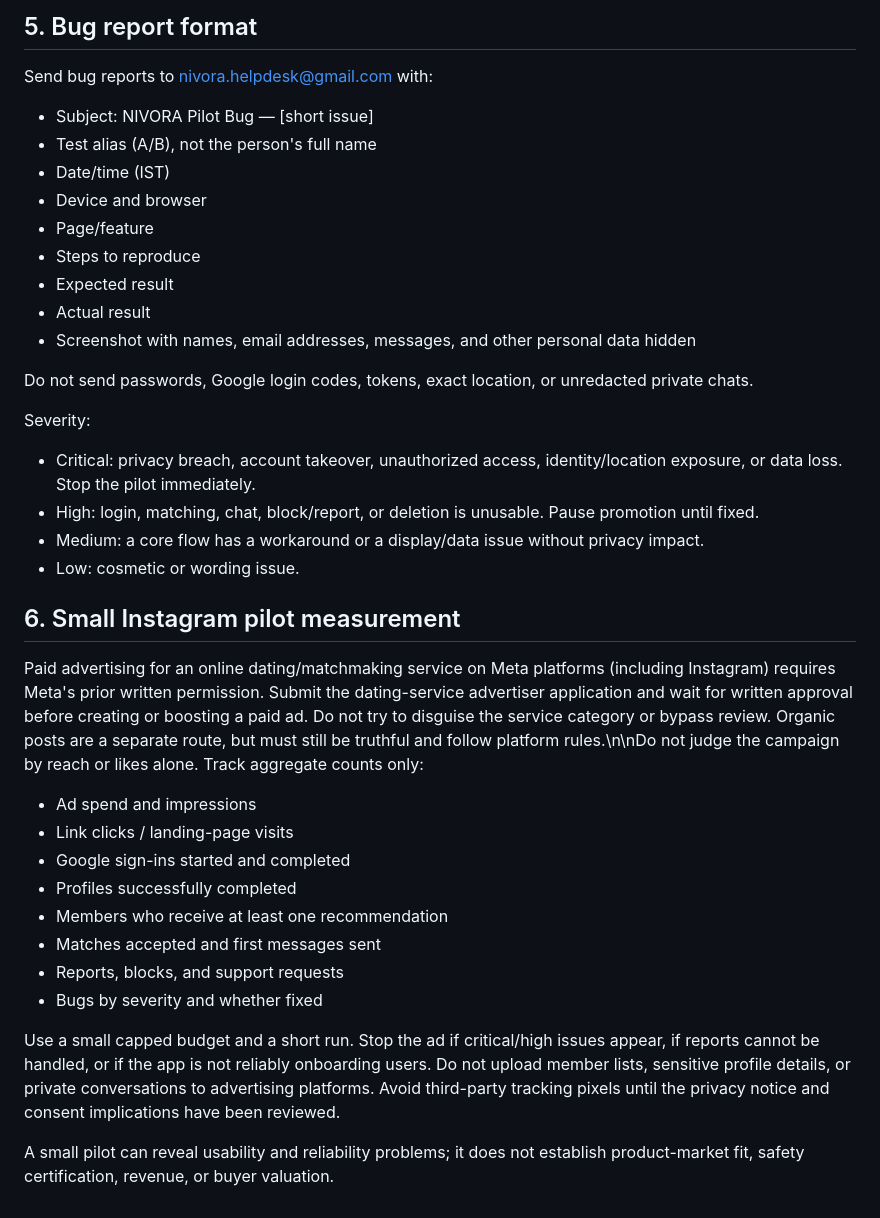
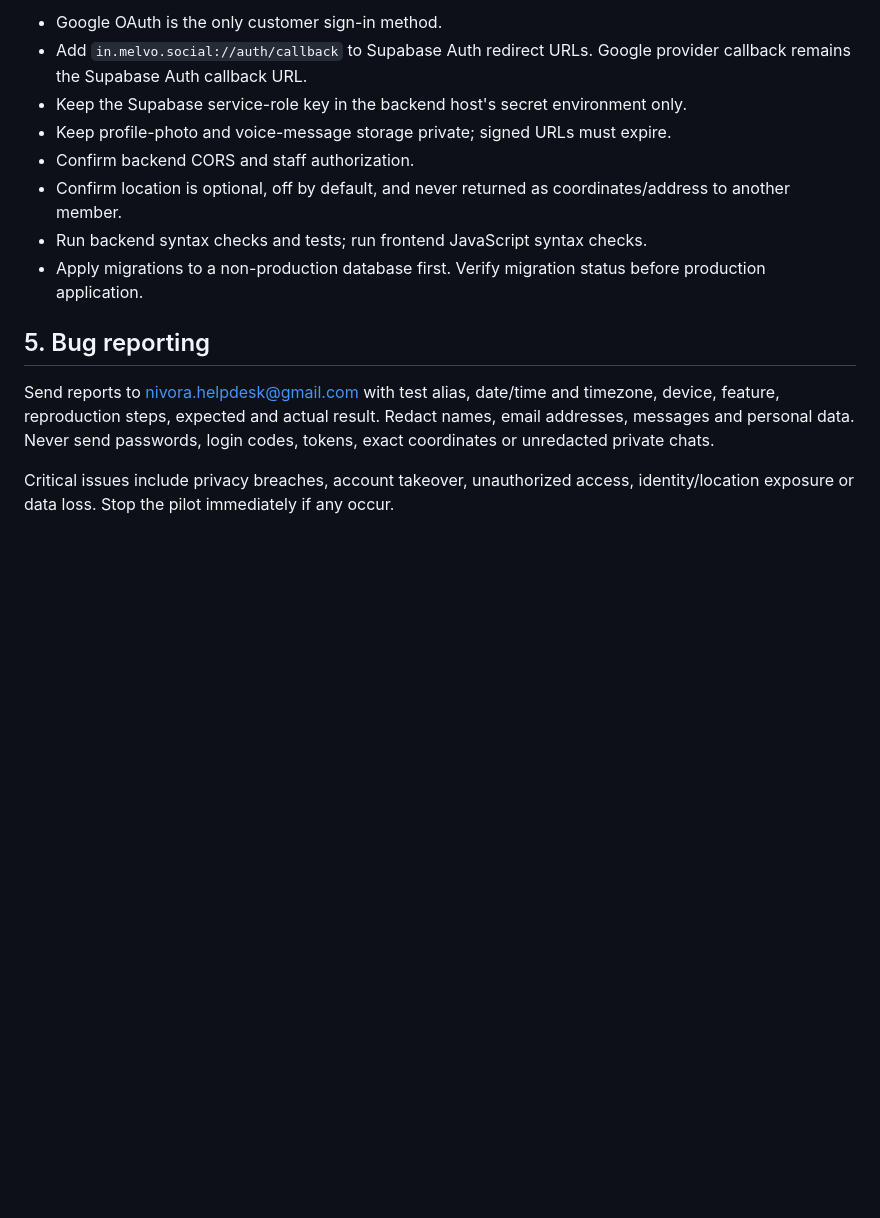
Before and after one commit to sebastiant7356-dotcom/NIVORA, a Markdown page: docs/TEST-PLAN.md, the part around one of its changes. GitHub-like rendering; blank space fills up the shorter version.

```diff
--- a/docs/TEST-PLAN.md
+++ b/docs/TEST-PLAN.md
@@ -65,39 +54,15 @@ For the 72-hour expiry test, use a controlled test environment or a documented t
 
-## 5. Bug report format
+- Google OAuth is the only customer sign-in method.
+- Add `in.melvo.social://auth/callback` to Supabase Auth redirect URLs. Google provider callback remains the Supabase Auth callback URL.
+- Keep the Supabase service-role key in the backend host's secret environment only.
+- Keep profile-photo and voice-message storage private; signed URLs must expire.
+- Confirm backend CORS and staff authorization.
+- Confirm location is optional, off by default, and never returned as coordinates/address to another member.
+- Run backend syntax checks and tests; run frontend JavaScript syntax checks.
+- Apply migrations to a non-production database first. Verify migration status before production application.
 
-Send bug reports to nivora.helpdesk@gmail.com with:
+## 5. Bug reporting
 
-- Subject: NIVORA Pilot Bug — [short issue]
-- Test alias (A/B), not the person's full name
-- Date/time (IST)
-- Device and browser
-- Page/feature
-- Steps to reproduce
-- Expected result
-- Actual result
-- Screenshot with names, email addresses, messages, and other personal data hidden
+Send reports to nivora.helpdesk@gmail.com with test alias, date/time and timezone, device, feature, reproduction steps, expected and actual result. Redact names, email addresses, messages and personal data. Never send passwords, login codes, tokens, exact coordinates or unredacted private chats.
 
-Do not send passwords, Google login codes, tokens, exact location, or unredacted private chats.
-
-Severity:
-- Critical: privacy breach, account takeover, unauthorized access, identity/location exposure, or data loss. Stop the pilot immediately.
-- High: login, matching, chat, block/report, or deletion is unusable. Pause promotion until fixed.
-- Medium: a core flow has a workaround or a display/data issue without privacy impact.
-- Low: cosmetic or wording issue.
-
-## 6. Small Instagram pilot measurement
-
-Paid advertising for an online dating/matchmaking service on Meta platforms (including Instagram) requires Meta's prior written permission. Submit the dating-service advertiser application and wait for written approval before creating or boosting a paid ad. Do not try to disguise the service category or bypass review. Organic posts are a separate route, but must still be truthful and follow platform rules.\n\nDo not judge the campaign by reach or likes alone. Track aggregate counts only:
-
-- Ad spend and impressions
-- Link clicks / landing-page visits
-- Google sign-ins started and completed
-- Profiles successfully completed
-- Members who receive at least one recommendation
-- Matches accepted and first messages sent
-- Reports, blocks, and support requests
-- Bugs by severity and whether fixed
-
-Use a small capped budget and a short run. Stop the ad if critical/high issues appear, if reports cannot be handled, or if the app is not reliably onboarding users. Do not upload member lists, sensitive profile details, or private conversations to advertising platforms. Avoid third-party tracking pixels until the privacy notice and consent implications have been reviewed.
-
-A small pilot can reveal usability and reliability problems; it does not establish product-market fit, safety certification, revenue, or buyer valuation.
+Critical issues include privacy breaches, account takeover, unauthorized access, identity/location exposure or data loss. Stop the pilot immediately if any occur.
```
Also changed, not shown: other parts of docs/TEST-PLAN.md (+41 -52 lines).
